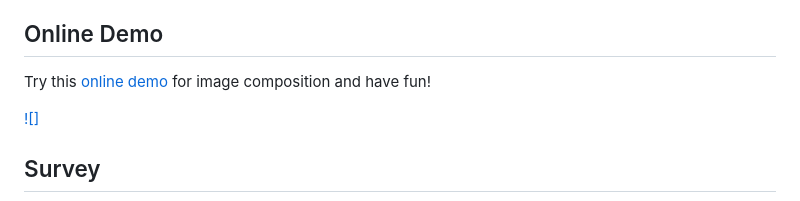
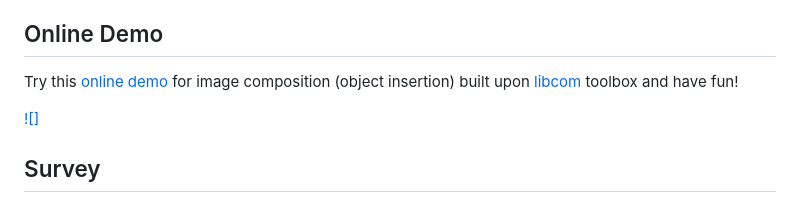
Before and after one commit to bcmi/Awesome-Object-Insertion, a Markdown page: README.md, the part around the change. GitHub-like rendering.

```diff
--- a/README.md
+++ b/README.md
@@ -25,7 +25,7 @@ Contributions are welcome.  If you wish to contribute, feel free to send a pull
 
 ## Online Demo
 
-Try this [online demo](http://libcom.ustcnewly.com/) for image composition and have fun!
+Try this [online demo](http://libcom.ustcnewly.com/) for image composition (object insertion) built upon [libcom](https://github.com/bcmi/libcom) toolbox and have fun!
 
 [![]](https://github.com/user-attachments/assets/87416ec5-2461-42cb-9f2d-5030b1e1b5ec)
 
```
